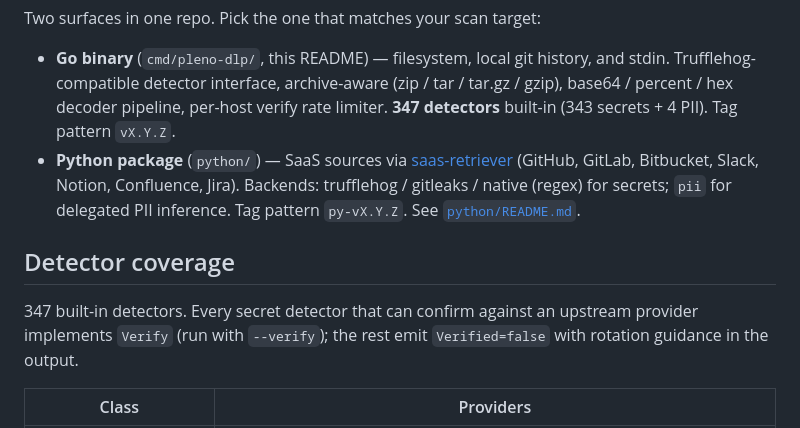
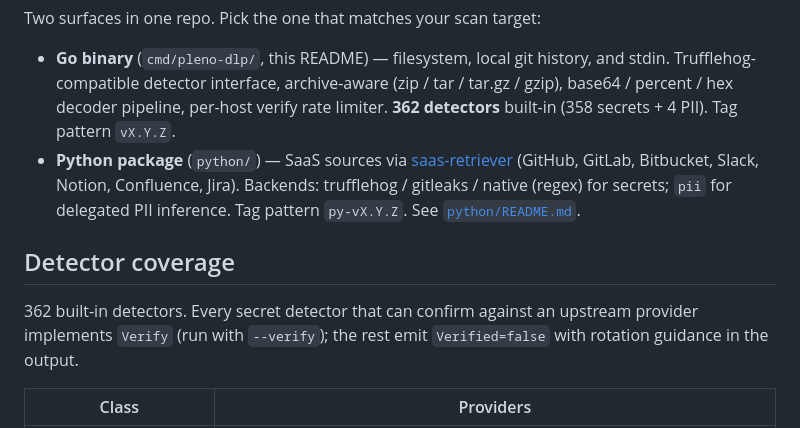
Before and after one commit to plenoai/pleno-dlp, a Markdown page: README.md, the part around the change. GitHub-like rendering.

Commit message:
Promote Unreleased to v0.21.0 (362 detectors, batch 24 payments/HR/AI-infra)

```diff
--- a/README.md
+++ b/README.md
@@ -18,8 +18,8 @@ Two surfaces in one repo. Pick the one that matches your scan target:
 - **Go binary** (`cmd/pleno-dlp/`, this README) — filesystem, local git
   history, and stdin. Trufflehog-compatible detector interface,
   archive-aware (zip / tar / tar.gz / gzip), base64 / percent / hex
-  decoder pipeline, per-host verify rate limiter. **347 detectors**
-  built-in (343 secrets + 4 PII). Tag pattern `vX.Y.Z`.
+  decoder pipeline, per-host verify rate limiter. **362 detectors**
+  built-in (358 secrets + 4 PII). Tag pattern `vX.Y.Z`.
 - **Python package** (`python/`) — SaaS sources via
   [saas-retriever](https://pypi.org/project/saas-retriever/) (GitHub,
   GitLab, Bitbucket, Slack, Notion, Confluence, Jira). Backends:
@@ -29,7 +29,7 @@ Two surfaces in one repo. Pick the one that matches your scan target:
 
 ## Detector coverage
 
-347 built-in detectors. Every secret detector that can confirm against
+362 built-in detectors. Every secret detector that can confirm against
 an upstream provider implements `Verify` (run with `--verify`); the rest
 emit `Verified=false` with rotation guidance in the output.
 
```
Also changed, not shown: CHANGELOG.md (+6 -3 lines), CLAUDE.md (+1 -0 lines).
